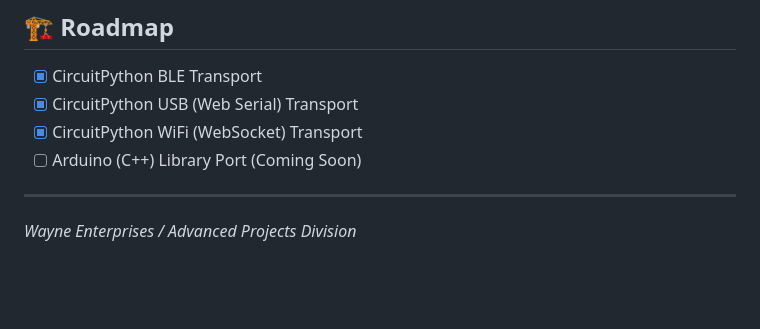
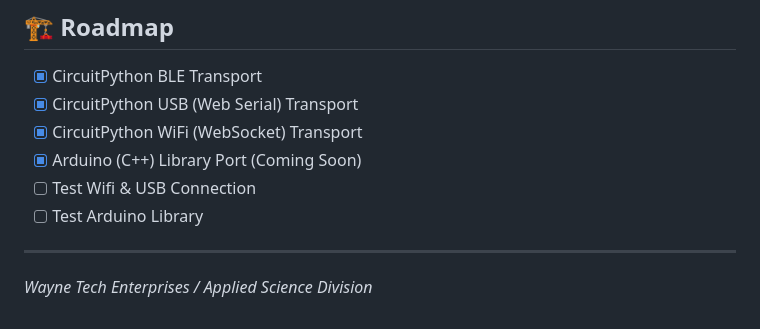
Before and after one commit to Ghost3379/Oracle-Uplink, a Markdown page: README.md, the part around the change. Drawn GitHub-style; blank space fills up the shorter version.

Commit message:
Update roadmap and company division name in README

```diff
--- a/README.md
+++ b/README.md
@@ -80,7 +80,9 @@ By using `uplink.add_capability("battery")`, the website reads this handshake an
 - [x] CircuitPython BLE Transport
 - [x] CircuitPython USB (Web Serial) Transport
 - [x] CircuitPython WiFi (WebSocket) Transport
-- [ ] Arduino (C++) Library Port (Coming Soon)
+- [x] Arduino (C++) Library Port (Coming Soon)
+- [ ] Test Wifi & USB Connection
+- [ ] Test Arduino Library
 
 ---
-*Wayne Enterprises / Advanced Projects Division*
+*Wayne Tech Enterprises / Applied Science Division*
```
